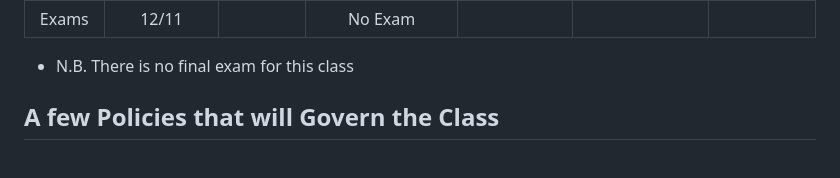
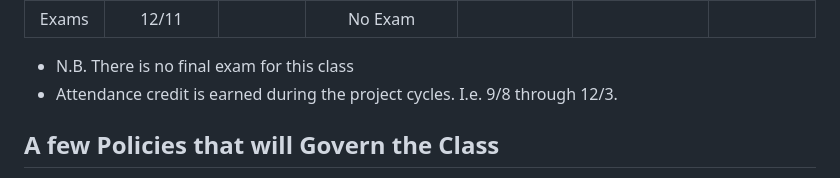
Before and after one commit to UVADS/DS-4002, a Markdown page: README.md, the part around the change. Drawn GitHub-style.

```diff
--- a/README.md
+++ b/README.md
@@ -102,6 +102,7 @@ This class uses the Specifications grading system. Like a more traditional syste
 | Exams   | 12/11         |           |  No Exam                |             |      |
 
 * N.B. There is no final exam for this class
+* Attendance credit is earned during the project cycles. I.e. 9/8 through 12/3.
 
 ## A few Policies that will Govern the Class
 Attendance Policy: The majority of the project work for this class is done during class. As such attendance is part of the course grade. Details are in the grading details page [Grading Policy](grading.md).
```
